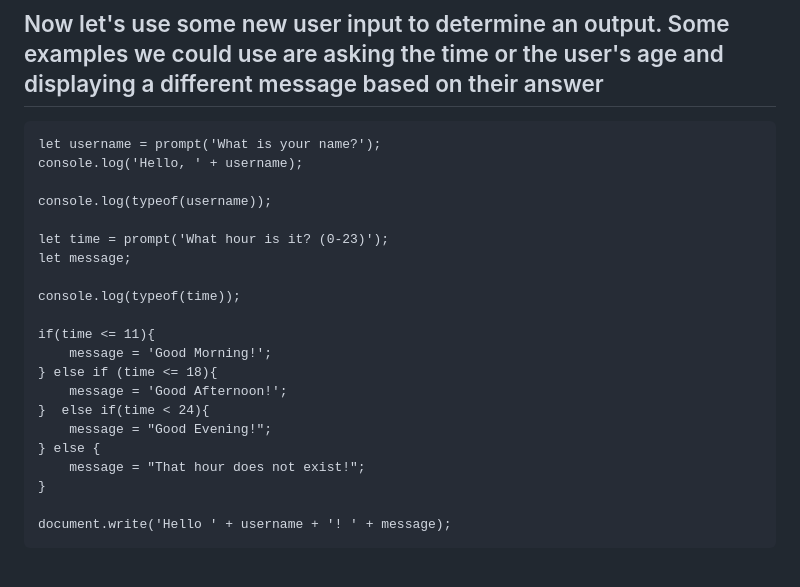
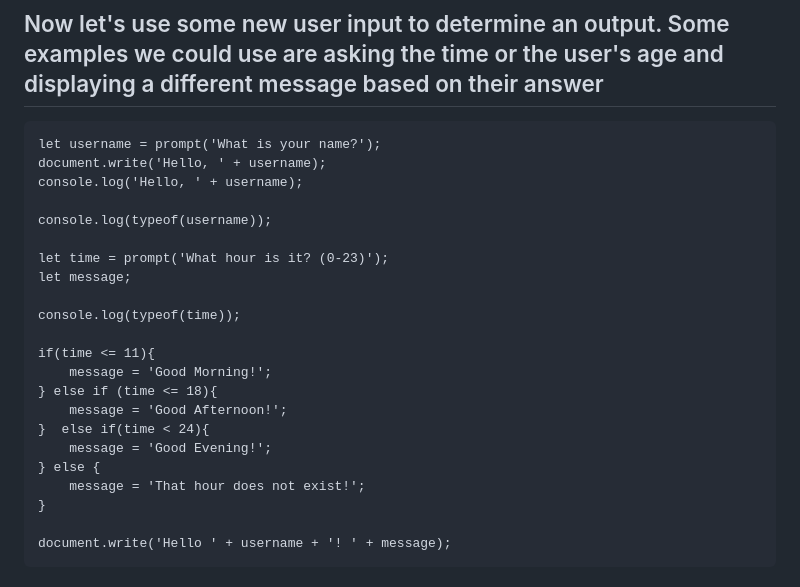
Before and after one commit to CodeXAcademyTechnologies/springhill-code-102n2, a Markdown page: README.md, the part around the change. Drawn GitHub-style.

````diff
--- a/README.md
+++ b/README.md
@@ -49,6 +49,7 @@ Today were going to use the following concepts to collect input and produce outp
 
 ```
 let username = prompt('What is your name?');
+document.write('Hello, ' + username);
 console.log('Hello, ' + username);
 
 console.log(typeof(username));
@@ -63,9 +64,9 @@ if(time <= 11){
 } else if (time <= 18){
     message = 'Good Afternoon!';
 }  else if(time < 24){
-    message = "Good Evening!";
+    message = 'Good Evening!';
 } else {
-    message = "That hour does not exist!";
+    message = 'That hour does not exist!';
 }
 
 document.write('Hello ' + username + '! ' + message);
````
